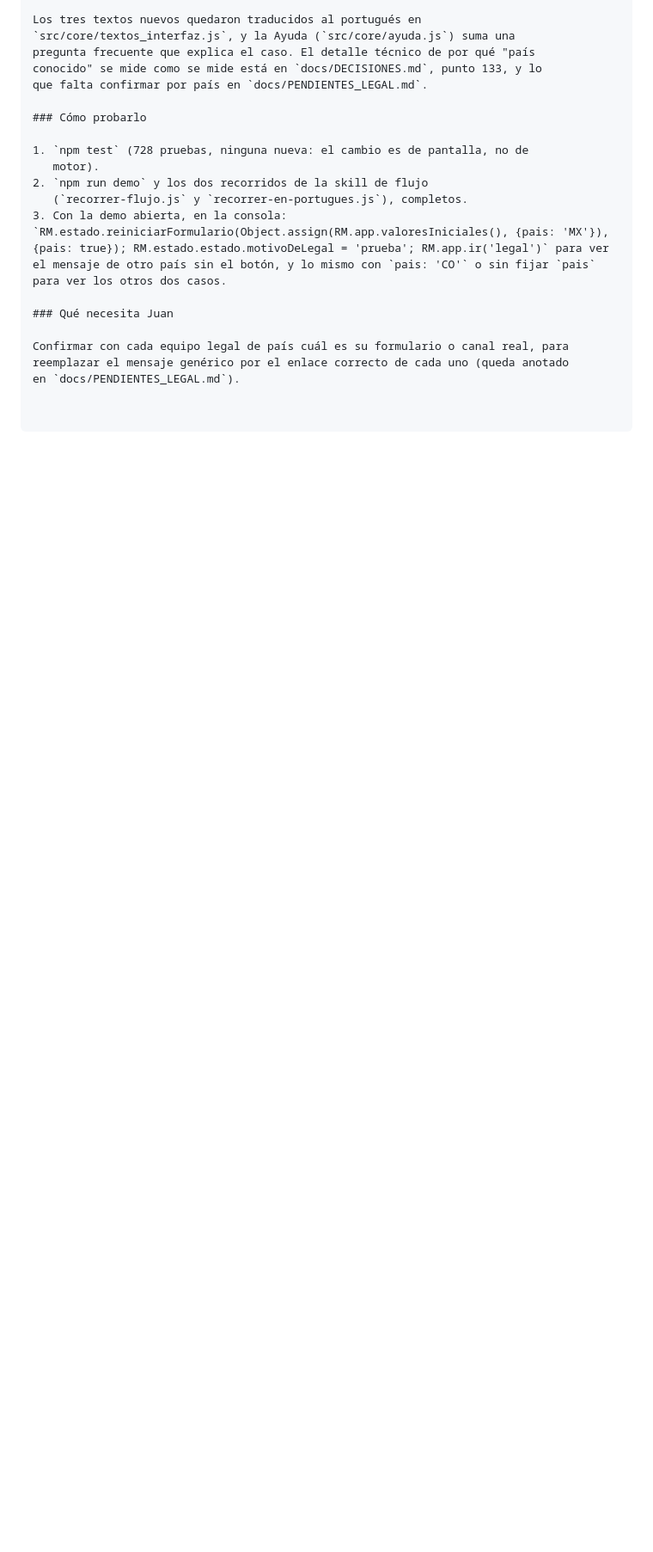
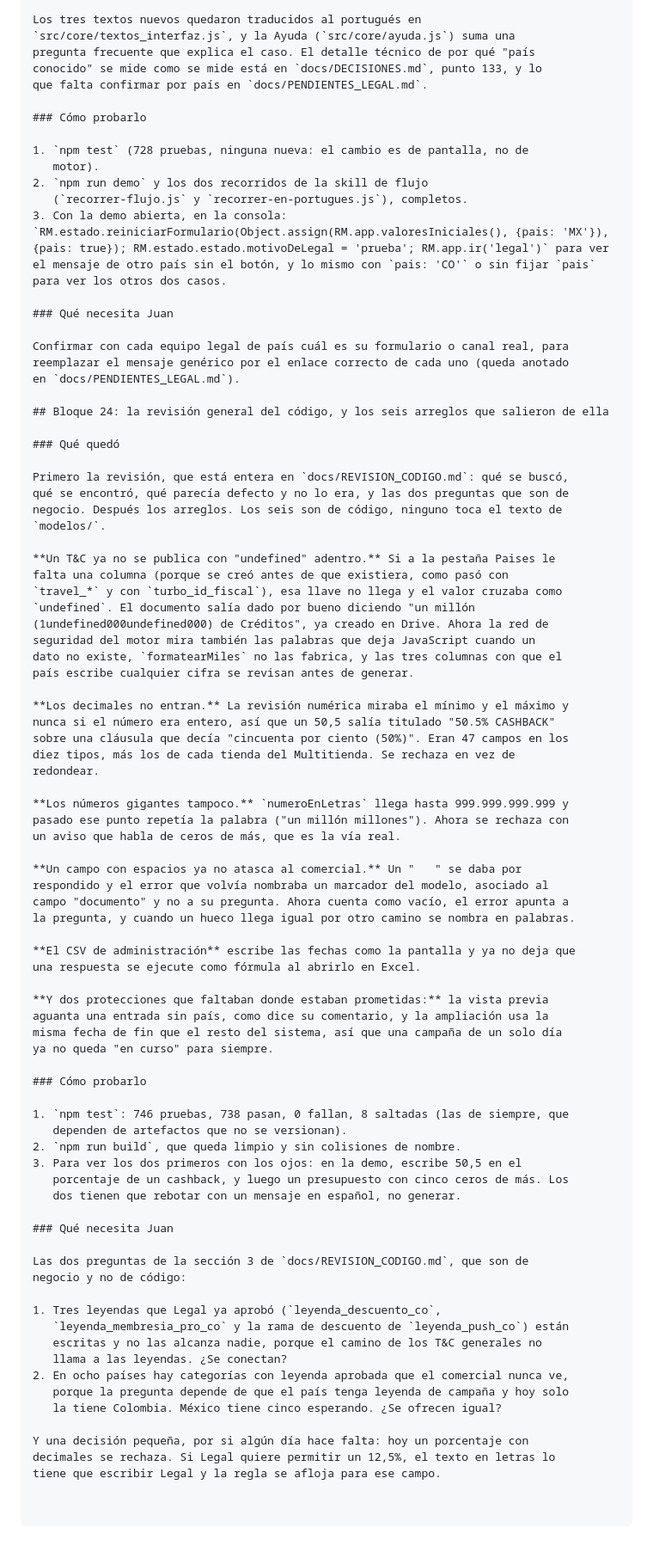
Before and after one commit to juangallego-commits/rappimind-v3, a Markdown page: docs/PROGRESO.md, the part around the change. Shown at 86% size. GitHub-like rendering; blank space fills up the shorter version.

Commit message:
El progreso del bloque, y el informe marcado con lo que ya se cerró
docs/PROGRESO.md cuenta los seis arreglos, cómo probarlos y las dos preguntas
que quedan para Juan, que son de negocio. El informe de la revisión se queda
como se escribió, porque explica qué pasaba y por qué importaba, con una nota
arriba que dice qué está hecho para que no se lea como pendiente.

Co-Authored-By: Claude Opus 5 <noreply@anthropic.com>
Claude-Session: https://claude.ai/code/session_01DyuKD8qX5VZfGiMXdexZgU

```diff
--- a/docs/PROGRESO.md
+++ b/docs/PROGRESO.md
@@ -2560,3 +2560,70 @@ que falta confirmar por país en `docs/PENDIENTES_LEGAL.md`.
 Confirmar con cada equipo legal de país cuál es su formulario o canal real, para
 reemplazar el mensaje genérico por el enlace correcto de cada uno (queda anotado
 en `docs/PENDIENTES_LEGAL.md`).
+
+## Bloque 24: la revisión general del código, y los seis arreglos que salieron de ella
+
+### Qué quedó
+
+Primero la revisión, que está entera en `docs/REVISION_CODIGO.md`: qué se buscó,
+qué se encontró, qué parecía defecto y no lo era, y las dos preguntas que son de
+negocio. Después los arreglos. Los seis son de código, ninguno toca el texto de
+`modelos/`.
+
+**Un T&C ya no se publica con "undefined" adentro.** Si a la pestaña Paises le
+falta una columna (porque se creó antes de que existiera, como pasó con
+`travel_*` y con `turbo_id_fiscal`), esa llave no llega y el valor cruzaba como
+`undefined`. El documento salía dado por bueno diciendo "un millón
+(1undefined000undefined000) de Créditos", ya creado en Drive. Ahora la red de
+seguridad del motor mira también las palabras que deja JavaScript cuando un
+dato no existe, `formatearMiles` no las fabrica, y las tres columnas con que el
+país escribe cualquier cifra se revisan antes de generar.
+
+**Los decimales no entran.** La revisión numérica miraba el mínimo y el máximo y
+nunca si el número era entero, así que un 50,5 salía titulado "50.5% CASHBACK"
+sobre una cláusula que decía "cincuenta por ciento (50%)". Eran 47 campos en los
+diez tipos, más los de cada tienda del Multitienda. Se rechaza en vez de
+redondear.
+
+**Los números gigantes tampoco.** `numeroEnLetras` llega hasta 999.999.999.999 y
+pasado ese punto repetía la palabra ("un millón millones"). Ahora se rechaza con
+un aviso que habla de ceros de más, que es la vía real.
+
+**Un campo con espacios ya no atasca al comercial.** Un "   " se daba por
+respondido y el error que volvía nombraba un marcador del modelo, asociado al
+campo "documento" y no a su pregunta. Ahora cuenta como vacío, el error apunta a
+la pregunta, y cuando un hueco llega igual por otro camino se nombra en palabras.
+
+**El CSV de administración** escribe las fechas como la pantalla y ya no deja que
+una respuesta se ejecute como fórmula al abrirlo en Excel.
+
+**Y dos protecciones que faltaban donde estaban prometidas:** la vista previa
+aguanta una entrada sin país, como dice su comentario, y la ampliación usa la
+misma fecha de fin que el resto del sistema, así que una campaña de un solo día
+ya no queda "en curso" para siempre.
+
+### Cómo probarlo
+
+1. `npm test`: 746 pruebas, 738 pasan, 0 fallan, 8 saltadas (las de siempre, que
+   dependen de artefactos que no se versionan).
+2. `npm run build`, que queda limpio y sin colisiones de nombre.
+3. Para ver los dos primeros con los ojos: en la demo, escribe 50,5 en el
+   porcentaje de un cashback, y luego un presupuesto con cinco ceros de más. Los
+   dos tienen que rebotar con un mensaje en español, no generar.
+
+### Qué necesita Juan
+
+Las dos preguntas de la sección 3 de `docs/REVISION_CODIGO.md`, que son de
+negocio y no de código:
+
+1. Tres leyendas que Legal ya aprobó (`leyenda_descuento_co`,
+   `leyenda_membresia_pro_co` y la rama de descuento de `leyenda_push_co`) están
+   escritas y no las alcanza nadie, porque el camino de los T&C generales no
+   llama a las leyendas. ¿Se conectan?
+2. En ocho países hay categorías con leyenda aprobada que el comercial nunca ve,
+   porque la pregunta depende de que el país tenga leyenda de campaña y hoy solo
+   la tiene Colombia. México tiene cinco esperando. ¿Se ofrecen igual?
+
+Y una decisión pequeña, por si algún día hace falta: hoy un porcentaje con
+decimales se rechaza. Si Legal quiere permitir un 12,5%, el texto en letras lo
+tiene que escribir Legal y la regla se afloja para ese campo.
```
Also changed, not shown: docs/REVISION_CODIGO.md (+9 -0 lines).
